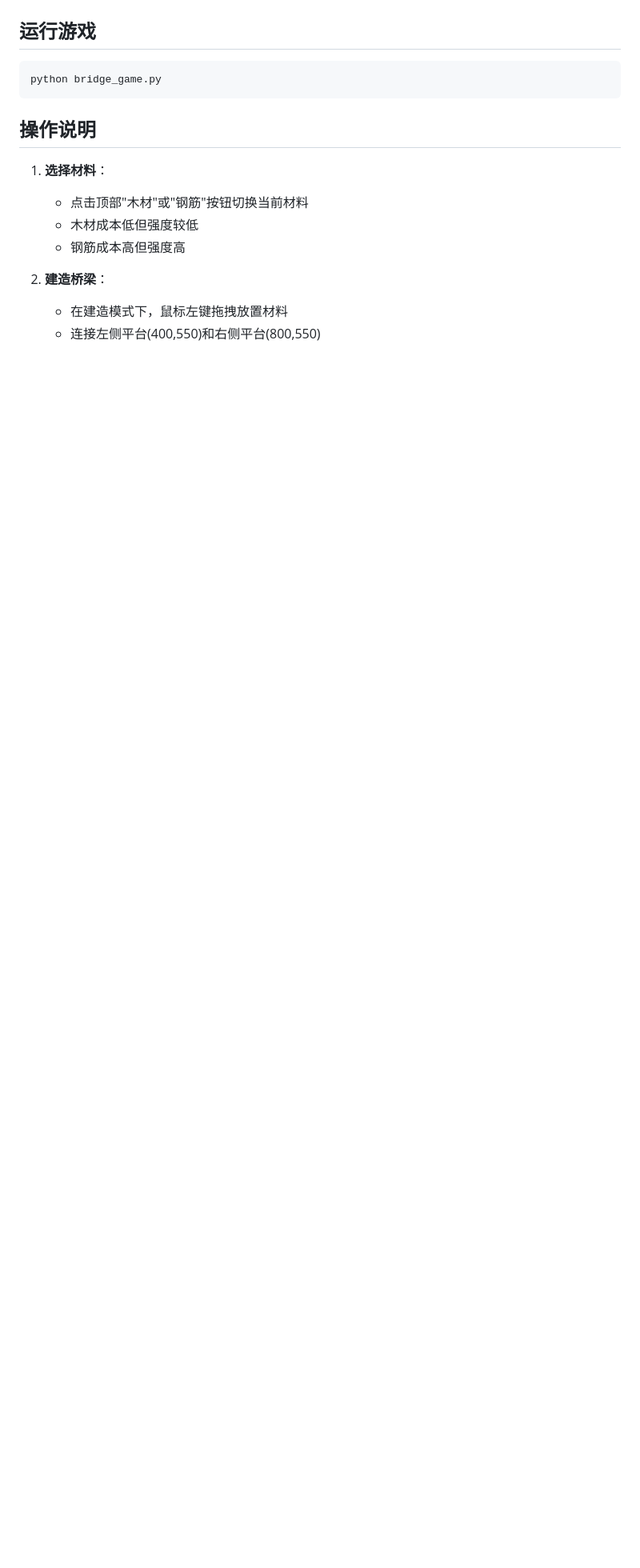
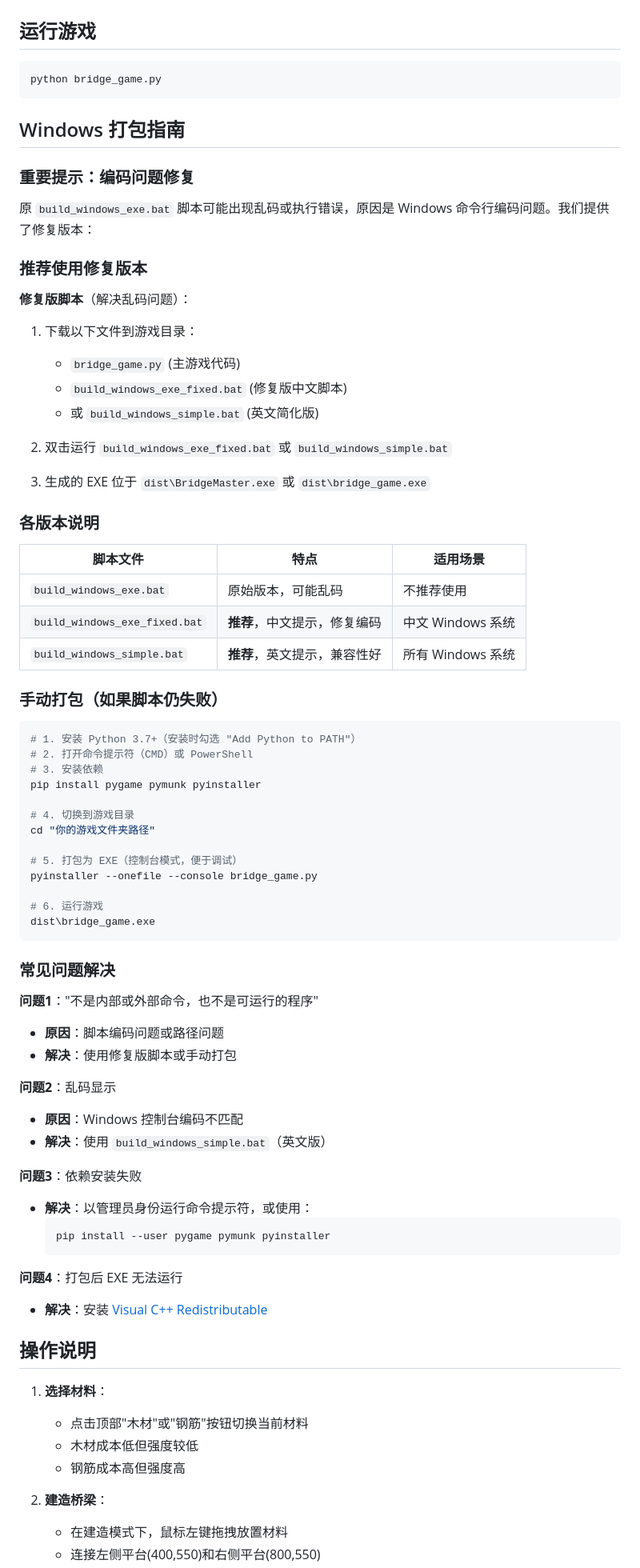
Before and after one commit to caiqifeng/MyTestTool, a Markdown page: bridge-game/README.md, the part around the change. Shown at 80% size. Drawn GitHub-style; blank space fills up the shorter version.

Commit message:
更新README：添加Windows打包指南和乱码问题解决方案

````diff
--- a/bridge-game/README.md
+++ b/bridge-game/README.md
@@ -28,6 +28,67 @@ pip install pygame pymunk
 ```bash
 python bridge_game.py
 ```
+
+## Windows 打包指南
+
+### 重要提示：编码问题修复
+原 `build_windows_exe.bat` 脚本可能出现乱码或执行错误，原因是 Windows 命令行编码问题。我们提供了修复版本：
+
+### 推荐使用修复版本
+
+**修复版脚本**（解决乱码问题）：
+1. 下载以下文件到游戏目录：
+   - `bridge_game.py` (主游戏代码)
+   - `build_windows_exe_fixed.bat` (修复版中文脚本)
+   - 或 `build_windows_simple.bat` (英文简化版)
+
+2. 双击运行 `build_windows_exe_fixed.bat` 或 `build_windows_simple.bat`
+
+3. 生成的 EXE 位于 `dist\BridgeMaster.exe` 或 `dist\bridge_game.exe`
+
+### 各版本说明
+
+| 脚本文件 | 特点 | 适用场景 |
+|----------|------|----------|
+| `build_windows_exe.bat` | 原始版本，可能乱码 | 不推荐使用 |
+| `build_windows_exe_fixed.bat` | **推荐**，中文提示，修复编码 | 中文 Windows 系统 |
+| `build_windows_simple.bat` | **推荐**，英文提示，兼容性好 | 所有 Windows 系统 |
+
+### 手动打包（如果脚本仍失败）
+```bash
+# 1. 安装 Python 3.7+（安装时勾选 "Add Python to PATH"）
+# 2. 打开命令提示符（CMD）或 PowerShell
+# 3. 安装依赖
+pip install pygame pymunk pyinstaller
+
+# 4. 切换到游戏目录
+cd "你的游戏文件夹路径"
+
+# 5. 打包为 EXE（控制台模式，便于调试）
+pyinstaller --onefile --console bridge_game.py
+
+# 6. 运行游戏
+dist\bridge_game.exe
+```
+
+### 常见问题解决
+
+**问题1**："不是内部或外部命令，也不是可运行的程序"
+- **原因**：脚本编码问题或路径问题
+- **解决**：使用修复版脚本或手动打包
+
+**问题2**：乱码显示
+- **原因**：Windows 控制台编码不匹配
+- **解决**：使用 `build_windows_simple.bat`（英文版）
+
+**问题3**：依赖安装失败
+- **解决**：以管理员身份运行命令提示符，或使用：
+  ```bash
+  pip install --user pygame pymunk pyinstaller
+  ```
+
+**问题4**：打包后 EXE 无法运行
+- **解决**：安装 [Visual C++ Redistributable](https://aka.ms/vs/17/release/vc_redist.x64.exe)
 
 ## 操作说明
 
````
